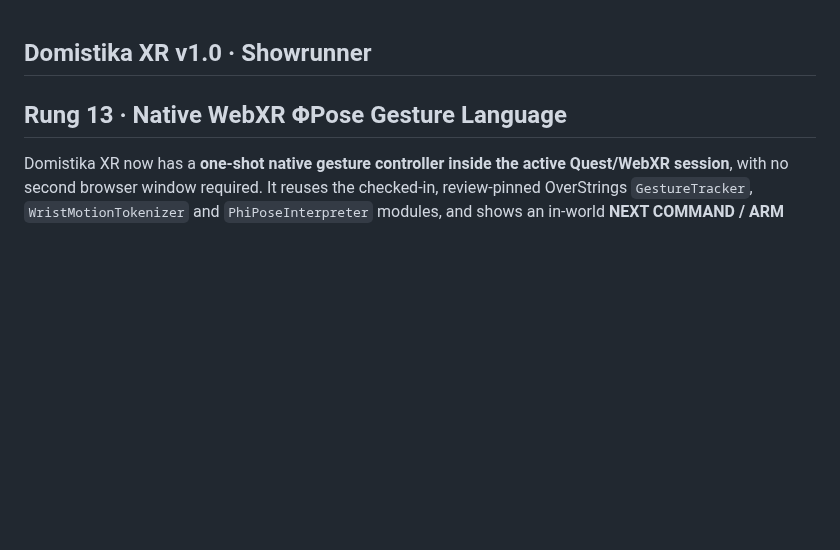
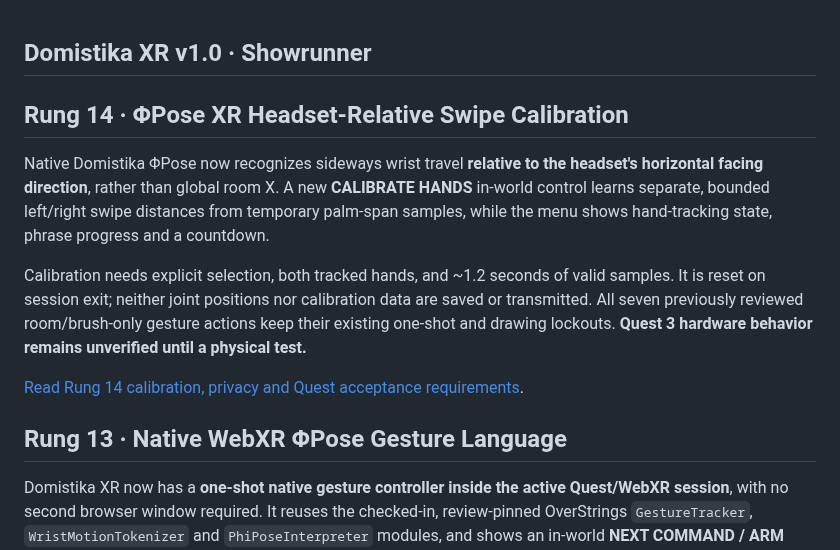
Before and after one commit to MichaelWave369/Domistika, a Markdown page: README.md, the part around the change. GitHub-like rendering; blank space fills up the shorter version.

Commit message:
docs(r14): highlight headset-relative motion, separate hand calibration and current limitations

```diff
--- a/README.md
+++ b/README.md
@@ -1,4 +1,12 @@
 ## Domistika XR v1.0 · Showrunner
+
+## Rung 14 · ΦPose XR Headset-Relative Swipe Calibration
+
+Native Domistika ΦPose now recognizes sideways wrist travel **relative to the headset's horizontal facing direction**, rather than global room X. A new **CALIBRATE HANDS** in-world control learns separate, bounded left/right swipe distances from temporary palm-span samples, while the menu shows hand-tracking state, phrase progress and a countdown.
+
+Calibration needs explicit selection, both tracked hands, and ~1.2 seconds of valid samples. It is reset on session exit; neither joint positions nor calibration data are saved or transmitted. All seven previously reviewed room/brush-only gesture actions keep their existing one-shot and drawing lockouts. **Quest 3 hardware behavior remains unverified until a physical test.**
+
+[Read Rung 14 calibration, privacy and Quest acceptance requirements](docs/XR_PHIPOSE_CALIBRATION_R14.md).
 
 ## Rung 13 · Native WebXR ΦPose Gesture Language
 
```
